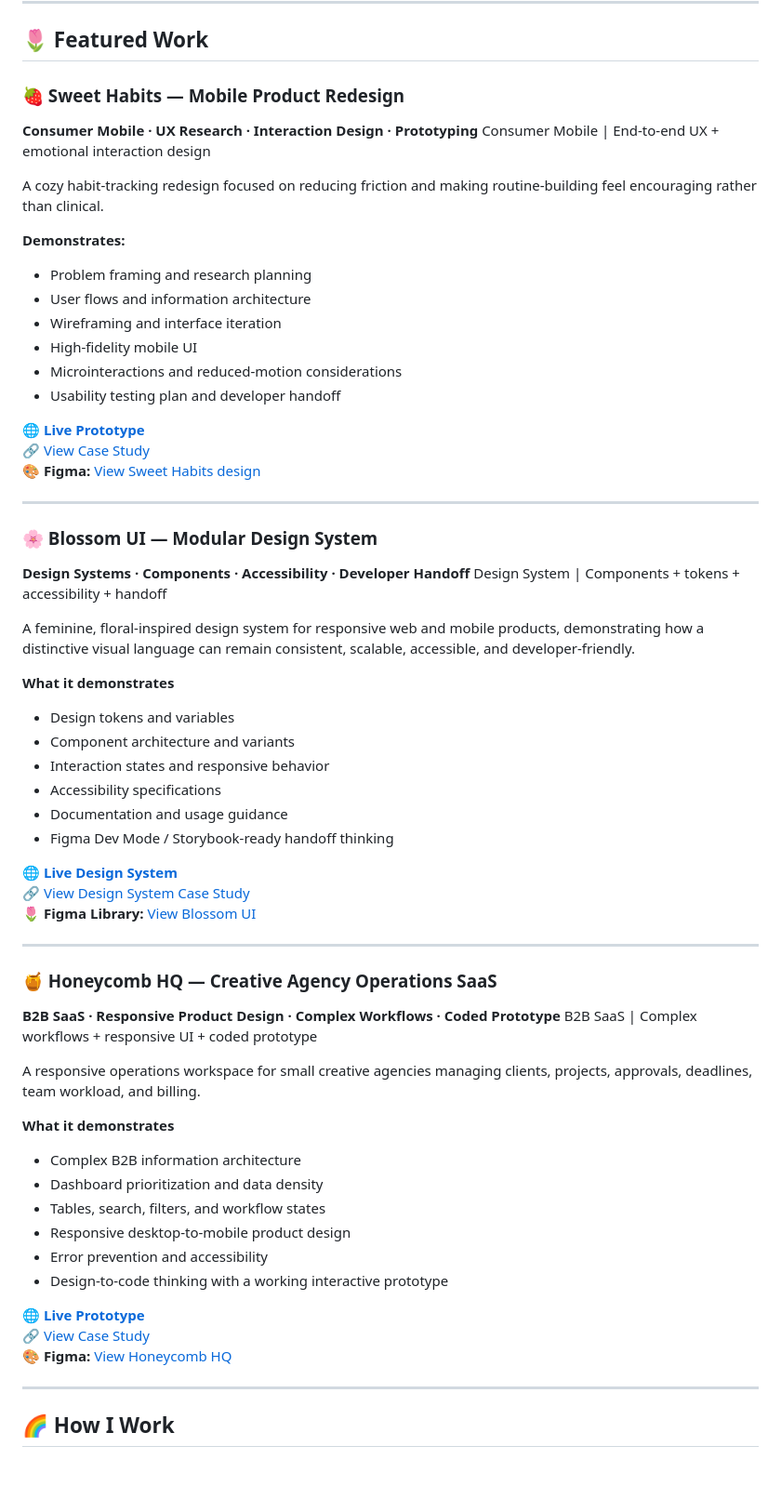
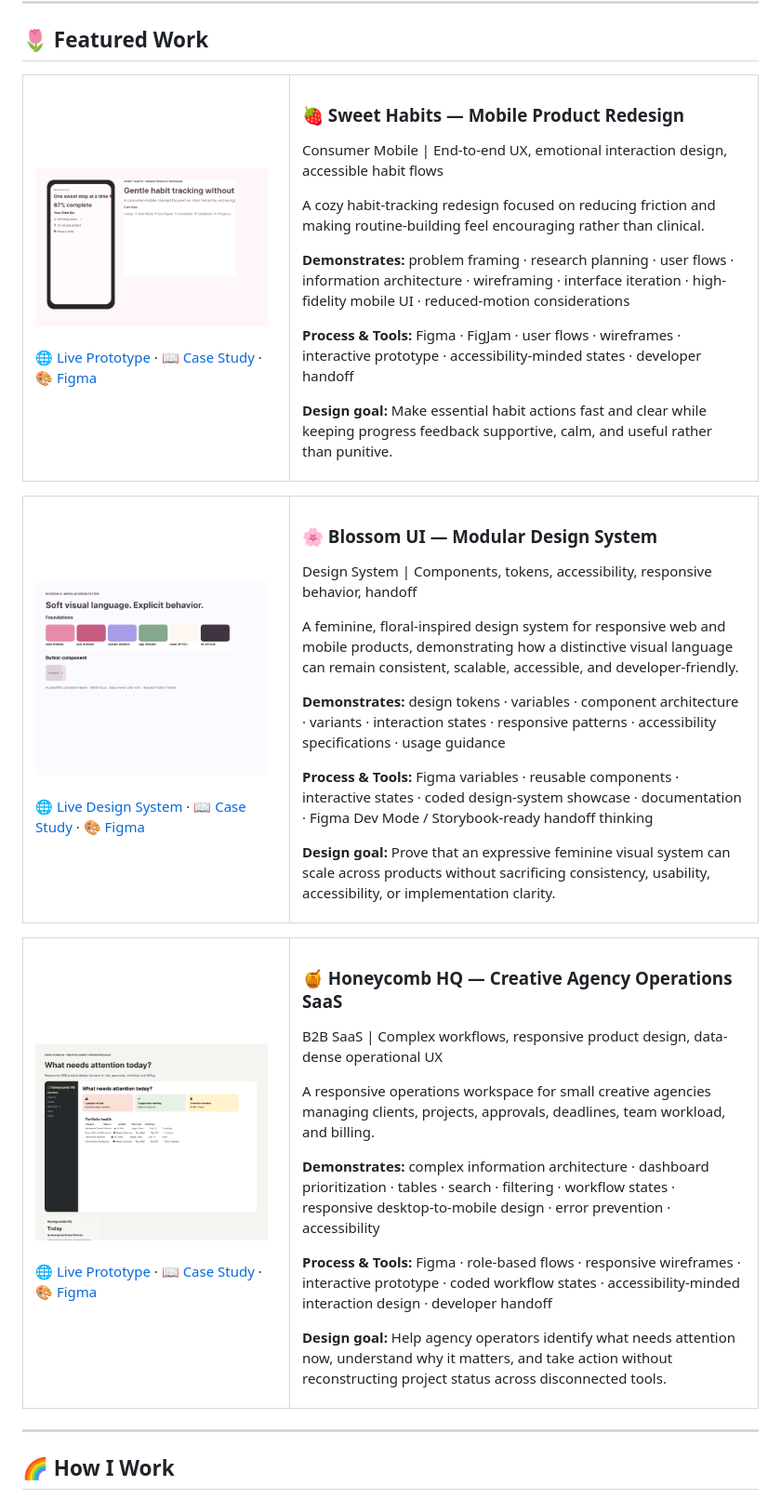
Before and after one commit to breyhanaariel/ui-ux-designer, a Markdown page: README.md, the part around the change. Shown at 93% size. GitHub-like rendering; blank space fills up the shorter version.

Commit message:
Organize UI UX featured work into portfolio cards

```diff
--- a/README.md
+++ b/README.md
@@ -31,63 +31,47 @@ I design thoughtful, accessible web and mobile experiences from **research and i
 
 ## 🌷 Featured Work
 
-### 🍓 Sweet Habits — Mobile Product Redesign
-**Consumer Mobile · UX Research · Interaction Design · Prototyping**
-Consumer Mobile | End-to-end UX + emotional interaction design
+<table>
+<tr>
+<td width="260" valign="top"><img src="./sweet-habits/assets/hero.png" alt="Sweet Habits mobile habit tracker interface" width="250"><br><br><a href="https://ui-ux-designer-psi.vercel.app/sweet-habits/">🌐 Live Prototype</a> · <a href="./sweet-habits/README.md">📖 Case Study</a> · <a href="https://www.figma.com/design/3BObCtX2MJOLX0rZgTg1Vn?node-id=1-16">🎨 Figma</a></td>
+<td valign="top">
+<h3>🍓 Sweet Habits — Mobile Product Redesign</h3>
+<p>Consumer Mobile | End-to-end UX, emotional interaction design, accessible habit flows</p>
+<p>A cozy habit-tracking redesign focused on reducing friction and making routine-building feel encouraging rather than clinical.</p>
+<p><strong>Demonstrates:</strong> problem framing · research planning · user flows · information architecture · wireframing · interface iteration · high-fidelity mobile UI · reduced-motion considerations</p>
+<p><strong>Process &amp; Tools:</strong> Figma · FigJam · user flows · wireframes · interactive prototype · accessibility-minded states · developer handoff</p>
+<p><strong>Design goal:</strong> Make essential habit actions fast and clear while keeping progress feedback supportive, calm, and useful rather than punitive.</p>
+</td>
+</tr>
+</table>
 
-A cozy habit-tracking redesign focused on reducing friction and making routine-building feel encouraging rather than clinical.
+<table>
+<tr>
+<td width="260" valign="top"><img src="./blossom-ui/assets/hero.png" alt="Blossom UI floral-inspired design system" width="250"><br><br><a href="https://ui-ux-designer-psi.vercel.app/blossom-ui/">🌐 Live Design System</a> · <a href="./blossom-ui/README.md">📖 Case Study</a> · <a href="https://www.figma.com/design/3BObCtX2MJOLX0rZgTg1Vn?node-id=1-43">🎨 Figma</a></td>
+<td valign="top">
+<h3>🌸 Blossom UI — Modular Design System</h3>
+<p>Design System | Components, tokens, accessibility, responsive behavior, handoff</p>
+<p>A feminine, floral-inspired design system for responsive web and mobile products, demonstrating how a distinctive visual language can remain consistent, scalable, accessible, and developer-friendly.</p>
+<p><strong>Demonstrates:</strong> design tokens · variables · component architecture · variants · interaction states · responsive patterns · accessibility specifications · usage guidance</p>
+<p><strong>Process &amp; Tools:</strong> Figma variables · reusable components · interactive states · coded design-system showcase · documentation · Figma Dev Mode / Storybook-ready handoff thinking</p>
+<p><strong>Design goal:</strong> Prove that an expressive feminine visual system can scale across products without sacrificing consistency, usability, accessibility, or implementation clarity.</p>
+</td>
+</tr>
+</table>
 
-**Demonstrates:**
-- Problem framing and research planning
-- User flows and information architecture
-- Wireframing and interface iteration
-- High-fidelity mobile UI
-- Microinteractions and reduced-motion considerations
-- Usability testing plan and developer handoff
-
-🌐 **[Live Prototype](https://ui-ux-designer-psi.vercel.app/sweet-habits/)**
-🔗 [View Case Study](./sweet-habits/README.md)
-🎨 **Figma:** [View Sweet Habits design](https://www.figma.com/design/3BObCtX2MJOLX0rZgTg1Vn?node-id=1-16)
-
----
-
-### 🌸 Blossom UI — Modular Design System
-**Design Systems · Components · Accessibility · Developer Handoff**
-Design System | Components + tokens + accessibility + handoff
-
-A feminine, floral-inspired design system for responsive web and mobile products, demonstrating how a distinctive visual language can remain consistent, scalable, accessible, and developer-friendly.
-
-**What it demonstrates**
-- Design tokens and variables
-- Component architecture and variants
-- Interaction states and responsive behavior
-- Accessibility specifications
-- Documentation and usage guidance
-- Figma Dev Mode / Storybook-ready handoff thinking
-
-🌐 **[Live Design System](https://ui-ux-designer-psi.vercel.app/blossom-ui/)**
-🔗 [View Design System Case Study](./blossom-ui/README.md)
-🌷 **Figma Library:** [View Blossom UI](https://www.figma.com/design/3BObCtX2MJOLX0rZgTg1Vn?node-id=1-43)
-
----
-
-### 🍯 Honeycomb HQ — Creative Agency Operations SaaS
-**B2B SaaS · Responsive Product Design · Complex Workflows · Coded Prototype**
-B2B SaaS | Complex workflows + responsive UI + coded prototype
-
-A responsive operations workspace for small creative agencies managing clients, projects, approvals, deadlines, team workload, and billing.
-
-**What it demonstrates**
-- Complex B2B information architecture
-- Dashboard prioritization and data density
-- Tables, search, filters, and workflow states
-- Responsive desktop-to-mobile product design
-- Error prevention and accessibility
-- Design-to-code thinking with a working interactive prototype
-
-🌐 **[Live Prototype](https://ui-ux-designer-psi.vercel.app/honeycomb-hq/)**
-🔗 [View Case Study](./honeycomb-hq/README.md)
-🎨 **Figma:** [View Honeycomb HQ](https://www.figma.com/design/3BObCtX2MJOLX0rZgTg1Vn?node-id=1-77)
+<table>
+<tr>
+<td width="260" valign="top"><img src="./honeycomb-hq/assets/hero.png" alt="Honeycomb HQ creative agency operations SaaS dashboard" width="250"><br><br><a href="https://ui-ux-designer-psi.vercel.app/honeycomb-hq/">🌐 Live Prototype</a> · <a href="./honeycomb-hq/README.md">📖 Case Study</a> · <a href="https://www.figma.com/design/3BObCtX2MJOLX0rZgTg1Vn?node-id=1-77">🎨 Figma</a></td>
+<td valign="top">
+<h3>🍯 Honeycomb HQ — Creative Agency Operations SaaS</h3>
+<p>B2B SaaS | Complex workflows, responsive product design, data-dense operational UX</p>
+<p>A responsive operations workspace for small creative agencies managing clients, projects, approvals, deadlines, team workload, and billing.</p>
+<p><strong>Demonstrates:</strong> complex information architecture · dashboard prioritization · tables · search · filtering · workflow states · responsive desktop-to-mobile design · error prevention · accessibility</p>
+<p><strong>Process &amp; Tools:</strong> Figma · role-based flows · responsive wireframes · interactive prototype · coded workflow states · accessibility-minded interaction design · developer handoff</p>
+<p><strong>Design goal:</strong> Help agency operators identify what needs attention now, understand why it matters, and take action without reconstructing project status across disconnected tools.</p>
+</td>
+</tr>
+</table>
 
 ---
 
```
